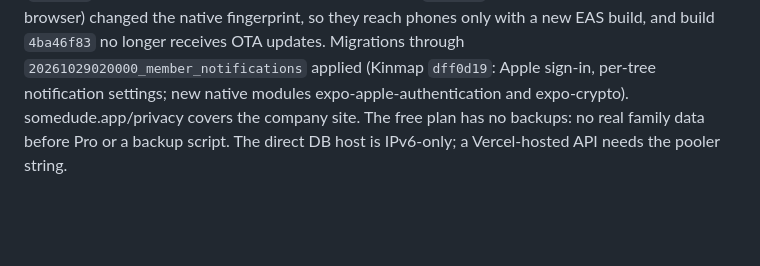
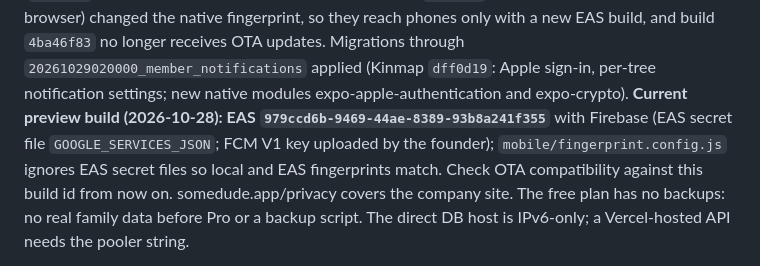
Before and after one commit to miguelmorales95/SomeDude_Company, a Markdown page: CLAUDE.md, the part around the change. GitHub-like rendering; blank space fills up the shorter version.

Commit message:
Record the new Kinmap preview build with Firebase
Co-Authored-By: Claude Opus 5.5 <noreply@anthropic.com>

```diff
--- a/CLAUDE.md
+++ b/CLAUDE.md
@@ -117,7 +117,10 @@ limits, the photo manager and sign-in plans are in [Kinmap-Monetization.md](./Ki
 manager is live (`2d2546f`); Google sign-in works on the web once enabled in Supabase (`3d3cfd5`); push notifications and
 phone Google sign-in (`13d7922`, expo-notifications + expo-web-browser) changed the native fingerprint, so they reach phones
 only with a new EAS build, and build `4ba46f83` no longer receives OTA updates. Migrations through `20261029020000_member_notifications` applied (Kinmap `dff0d19`: Apple sign-in, per-tree
-notification settings; new native modules expo-apple-authentication and expo-crypto). somedude.app/privacy
+notification settings; new native modules expo-apple-authentication and expo-crypto). **Current preview build
+(2026-10-28): EAS `979ccd6b-9469-44ae-8389-93b8a241f355`** with Firebase (EAS secret file `GOOGLE_SERVICES_JSON`; FCM V1
+key uploaded by the founder); `mobile/fingerprint.config.js` ignores EAS secret files so local and EAS fingerprints match.
+Check OTA compatibility against this build id from now on. somedude.app/privacy
 covers the company site. The free plan has no backups: no real family data before Pro
 or a backup script. The direct DB host is IPv6-only; a Vercel-hosted API needs the pooler string.
 
```
